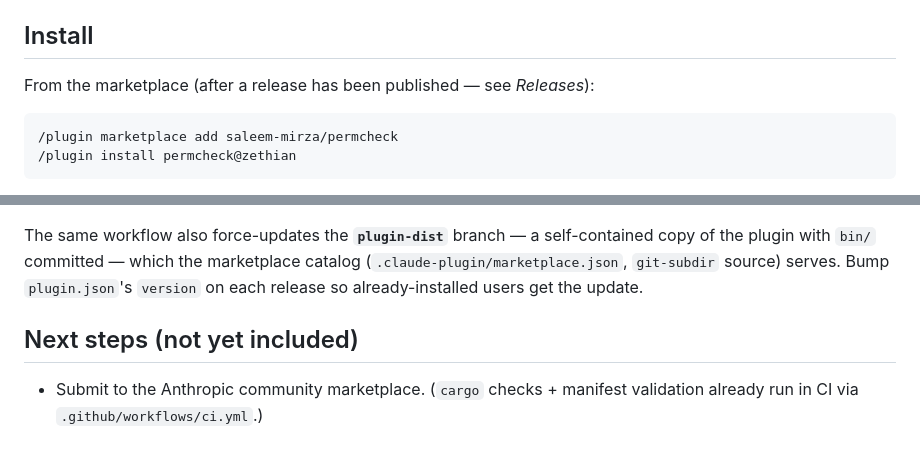
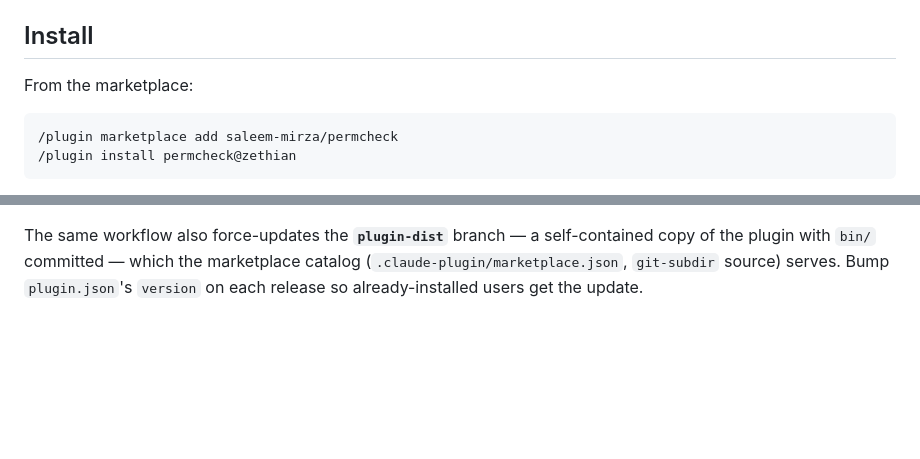
Before and after one commit to saleem-mirza/permcheck, a Markdown page: plugin/README.md, 2 parts joined by grey strips. Rendered like a GitHub page; blank space fills up the shorter version.

Commit message:
docs: fix stale/incorrect content in plugin README and benchmarks
- plugin/README: drop the 'after a release is published' hedge (releases are
  live) and remove the stale 'Next steps: submit to Anthropic community
  marketplace' section — the plugin already ships via the zethian marketplace.
- BENCHMARKS: correct '~157 Bash rules' to ~139 to match the current set.

````diff
--- a/plugin/README.md
+++ b/plugin/README.md
@@ -11,7 +11,7 @@ broad one* (e.g. `python3 -m http.server` is denied even though `python3 *` is a
 
 ## Install
 
-From the marketplace (after a release has been published — see *Releases*):
+From the marketplace:
 
 ```sh
 /plugin marketplace add saleem-mirza/permcheck
@@ -124,8 +124,3 @@ The same workflow also force-updates the **`plugin-dist`** branch — a
 self-contained copy of the plugin with `bin/` committed — which the marketplace
 catalog (`.claude-plugin/marketplace.json`, `git-subdir` source) serves. Bump
 `plugin.json`'s `version` on each release so already-installed users get the update.
-
-## Next steps (not yet included)
-
-- Submit to the Anthropic community marketplace. (`cargo` checks + manifest
-  validation already run in CI via `.github/workflows/ci.yml`.)
````
Also changed, not shown: benches/BENCHMARKS.md (+1 -1 lines).
